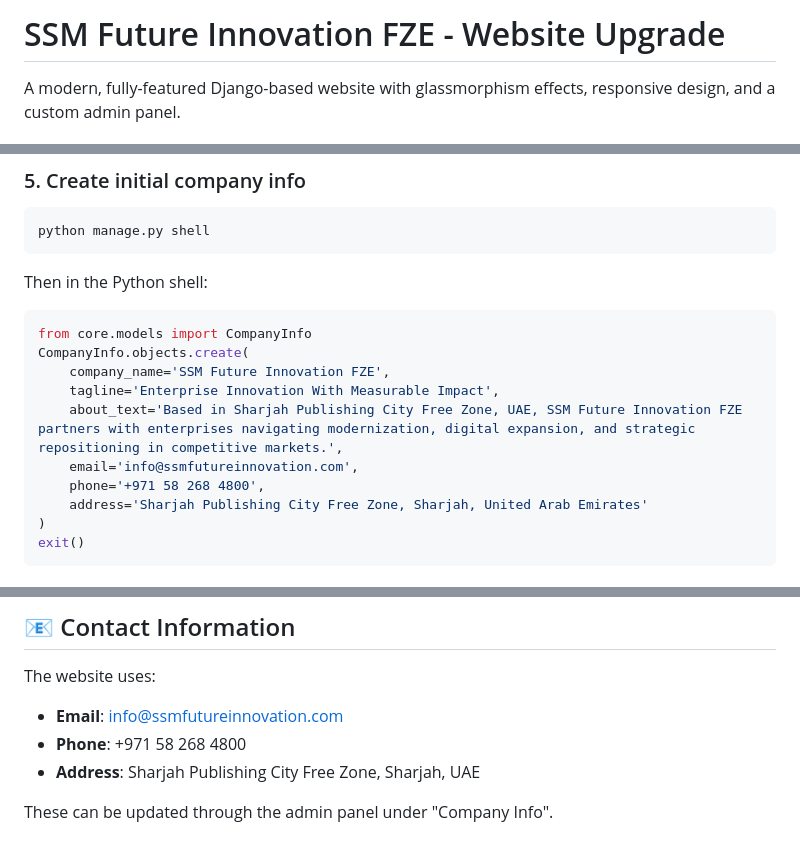
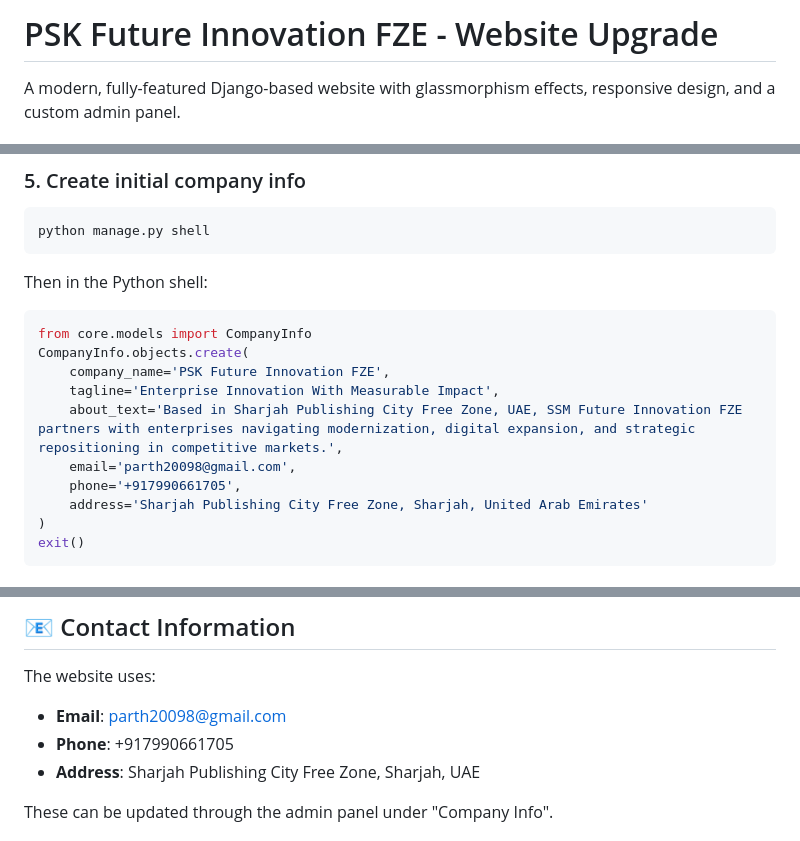
Before and after one commit to parthu7990/SSM-PROJECT, a Markdown page: README.md, 3 parts joined by grey strips. Drawn GitHub-style.

Commit message:
Change company name to PSK Future Innovation FZE
Updated company name and contact information in README.

````diff
--- a/README.md
+++ b/README.md
@@ -1,4 +1,4 @@
-# SSM Future Innovation FZE - Website Upgrade
+# PSK Future Innovation FZE - Website Upgrade
 
 A modern, fully-featured Django-based website with glassmorphism effects, responsive design, and a custom admin panel.
 
@@ -75,11 +75,11 @@ Then in the Python shell:
 ```python
 from core.models import CompanyInfo
 CompanyInfo.objects.create(
-    company_name='SSM Future Innovation FZE',
+    company_name='PSK Future Innovation FZE',
     tagline='Enterprise Innovation With Measurable Impact',
     about_text='Based in Sharjah Publishing City Free Zone, UAE, SSM Future Innovation FZE partners with enterprises navigating modernization, digital expansion, and strategic repositioning in competitive markets.',
-    email='info@ssmfutureinnovation.com',
-    phone='+971 58 268 4800',
+    email='parth20098@gmail.com',
+    phone='+917990661705',
     address='Sharjah Publishing City Free Zone, Sharjah, United Arab Emirates'
 )
 exit()
@@ -211,8 +211,8 @@ Use the custom admin panel at `/admin/` to:
 ## 📧 Contact Information
 
 The website uses:
-- **Email**: info@ssmfutureinnovation.com
-- **Phone**: +971 58 268 4800
+- **Email**: parth20098@gmail.com
+- **Phone**: +917990661705
 - **Address**: Sharjah Publishing City Free Zone, Sharjah, UAE
 
 These can be updated through the admin panel under "Company Info".
````
Also changed, not shown: other parts of README.md (+1 -1 lines).
